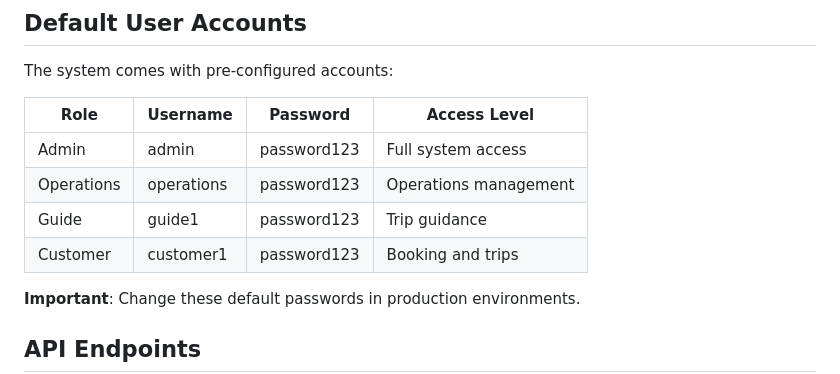
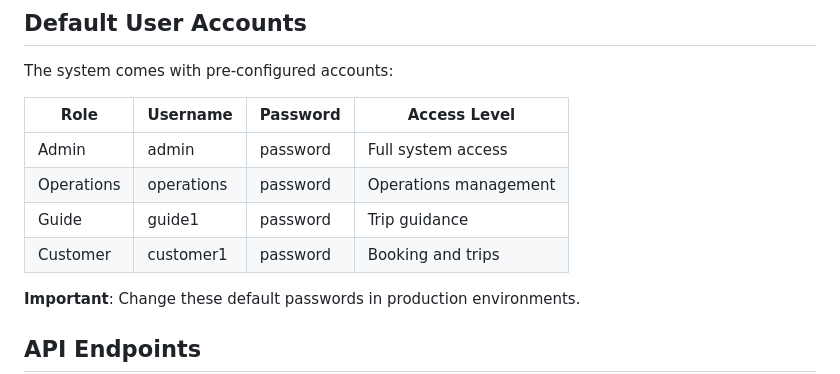
Before and after one commit to supunhg/BoatSafariTripManagementSystem, a Markdown page: README.md, the part around the change. Drawn GitHub-style.

Commit message:
Change default passwords in README
Updated default passwords for user accounts in README.

```diff
--- a/README.md
+++ b/README.md
@@ -106,10 +106,10 @@ The system comes with pre-configured accounts:
 
 | Role | Username | Password | Access Level |
 |------|----------|----------|--------------|
-| Admin | admin | password123 | Full system access |
-| Operations | operations | password123 | Operations management |
-| Guide | guide1 | password123 | Trip guidance |
-| Customer | customer1 | password123 | Booking and trips |
+| Admin | admin | password | Full system access |
+| Operations | operations | password | Operations management |
+| Guide | guide1 | password | Trip guidance |
+| Customer | customer1 | password | Booking and trips |
 
 **Important**: Change these default passwords in production environments.
 
```
